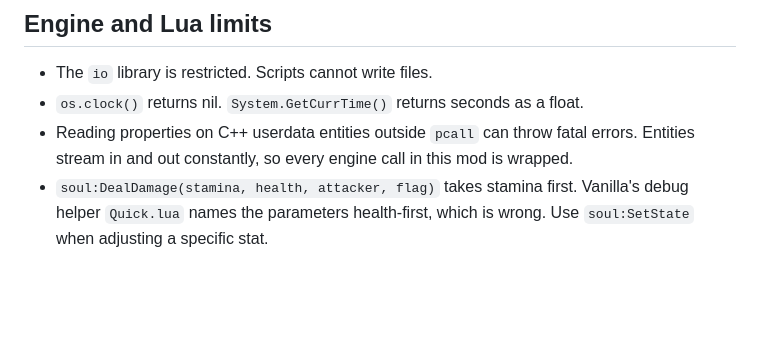
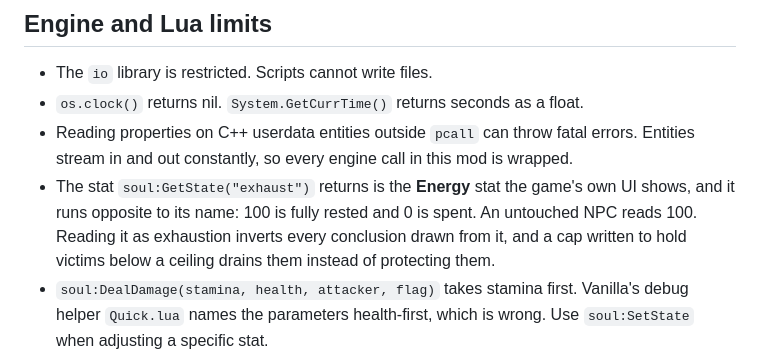
Before and after one commit to jrandall54/kcd-HorseCollisionMod, a Markdown page: docs/TECHNICAL_DETAILS.md, the part around the change. GitHub-like rendering; blank space fills up the shorter version.

```diff
--- a/docs/TECHNICAL_DETAILS.md
+++ b/docs/TECHNICAL_DETAILS.md
@@ -91,6 +91,11 @@ local header directly.
 - Reading properties on C++ userdata entities outside `pcall` can throw fatal
   errors. Entities stream in and out constantly, so every engine call in this
   mod is wrapped.
+- The stat `soul:GetState("exhaust")` returns is the **Energy** stat the game's
+  own UI shows, and it runs opposite to its name: 100 is fully rested and 0 is
+  spent. An untouched NPC reads 100. Reading it as exhaustion inverts every
+  conclusion drawn from it, and a cap written to hold victims below a ceiling
+  drains them instead of protecting them.
 - `soul:DealDamage(stamina, health, attacker, flag)` takes stamina first.
   Vanilla's debug helper `Quick.lua` names the parameters health-first, which is
   wrong. Use `soul:SetState` when adjusting a specific stat.
```
Also changed, not shown: ROADMAP.md (+12 -14 lines).
